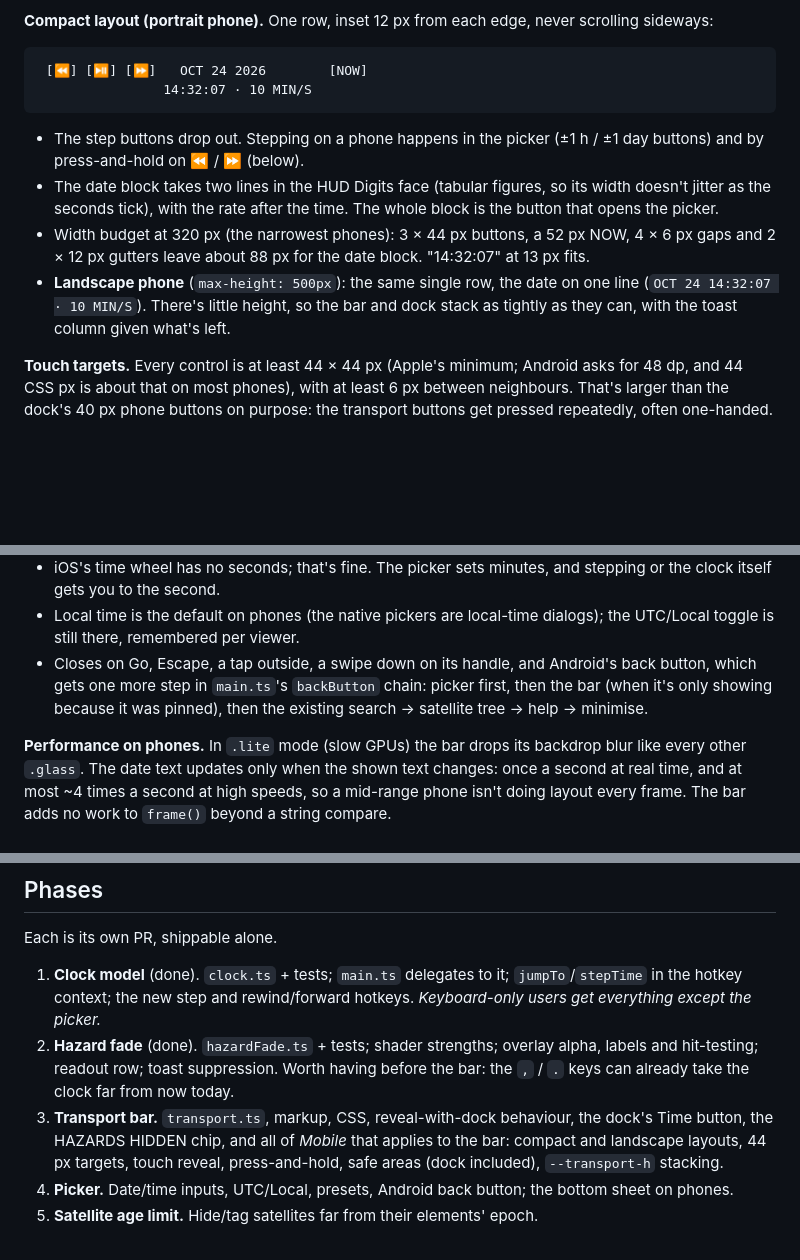
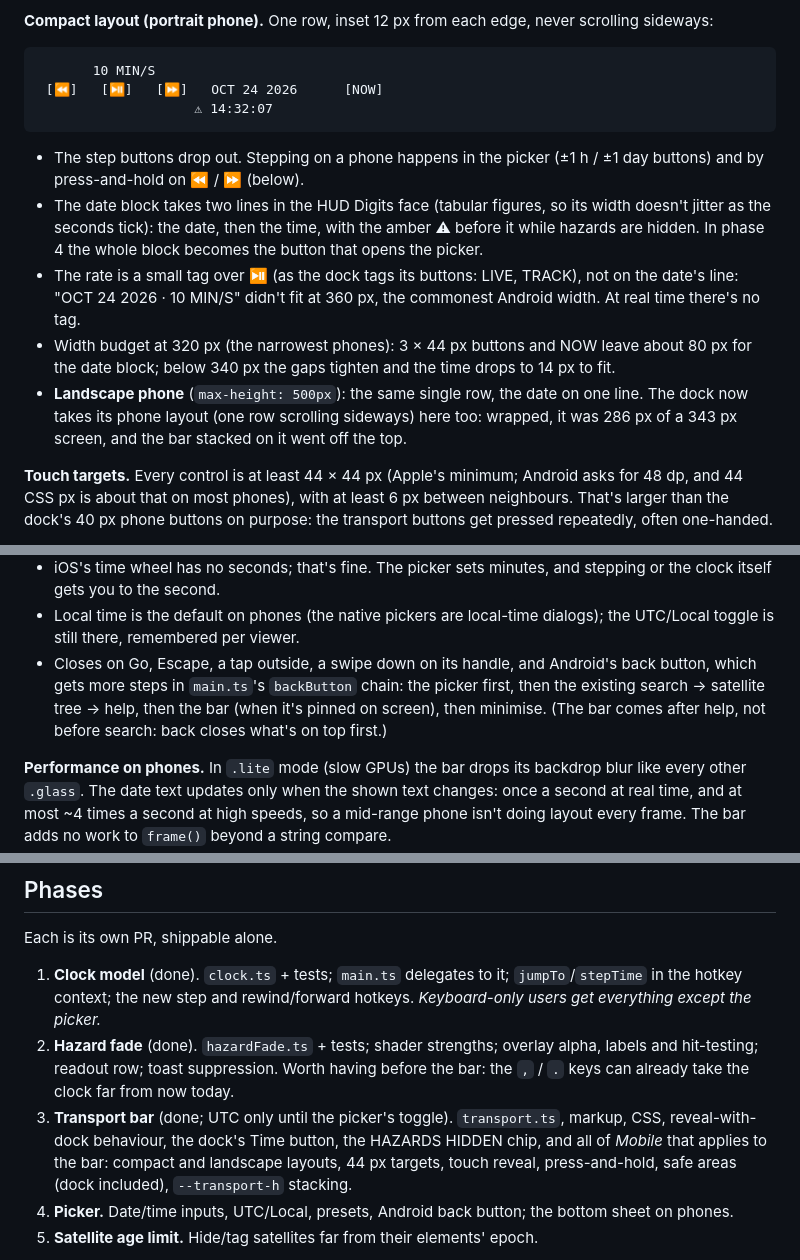
Before and after one commit to rdmiller/xearth-web, a Markdown page: docs/plans/hud-transport-controls.md, 3 parts joined by grey strips. Rendered like a GitHub page; blank space fills up the shorter version.

Commit message:
docs(plans): phase 3 done; the phone layout as built
Co-Authored-By: Claude Opus 5.5 <noreply@anthropic.com>
Claude-Session: https://claude.ai/code/session_01MJqPG2HD32P5gb8xxfHATY

````diff
--- a/docs/plans/hud-transport-controls.md
+++ b/docs/plans/hud-transport-controls.md
@@ -107,20 +107,25 @@ small.
 sideways:
 
 ```
- [⏪] [⏯] [⏩]   OCT 24 2026        [NOW]
-                14:32:07 · 10 MIN/S
+       10 MIN/S
+ [⏪]   [⏯]   [⏩]   OCT 24 2026      [NOW]
+                    ⚠ 14:32:07
 ```
 
 - The step buttons drop out. Stepping on a phone happens in the picker (±1 h / ±1 day
   buttons) and by press-and-hold on ⏪ / ⏩ (below).
 - The date block takes two lines in the HUD Digits face (tabular figures, so its width
-  doesn't jitter as the seconds tick), with the rate after the time. The whole block is the
-  button that opens the picker.
-- Width budget at 320 px (the narrowest phones): 3 × 44 px buttons, a 52 px NOW, 4 × 6 px
-  gaps and 2 × 12 px gutters leave about 88 px for the date block. "14:32:07" at 13 px fits.
-- **Landscape phone** (`max-height: 500px`): the same single row, the date on one line
-  (`OCT 24 14:32:07 · 10 MIN/S`). There's little height, so the bar and dock stack as
-  tightly as they can, with the toast column given what's left.
+  doesn't jitter as the seconds tick): the date, then the time, with the amber ⚠ before it
+  while hazards are hidden. In phase 4 the whole block becomes the button that opens the
+  picker.
+- The rate is a small tag over ⏯ (as the dock tags its buttons: LIVE, TRACK), not on the
+  date's line: "OCT 24 2026 · 10 MIN/S" didn't fit at 360 px, the commonest Android width.
+  At real time there's no tag.
+- Width budget at 320 px (the narrowest phones): 3 × 44 px buttons and NOW leave about 80 px
+  for the date block; below 340 px the gaps tighten and the time drops to 14 px to fit.
+- **Landscape phone** (`max-height: 500px`): the same single row, the date on one line. The
+  dock now takes its phone layout (one row scrolling sideways) here too: wrapped, it was
+  286 px of a 343 px screen, and the bar stacked on it went off the top.
 
 **Touch targets.** Every control is at least 44 × 44 px (Apple's minimum; Android asks for
 48 dp, and 44 CSS px is about that on most phones), with at least 6 px between neighbours.
@@ -182,9 +187,9 @@ bar instead of a popover:
 - Local time is the default on phones (the native pickers are local-time dialogs); the
   UTC/Local toggle is still there, remembered per viewer.
 - Closes on Go, Escape, a tap outside, a swipe down on its handle, and Android's back
-  button, which gets one more step in `main.ts`'s `backButton` chain: picker first, then the
-  bar (when it's only showing because it was pinned), then the existing search → satellite
-  tree → help → minimise.
+  button, which gets more steps in `main.ts`'s `backButton` chain: the picker first, then the
+  existing search → satellite tree → help, then the bar (when it's pinned on screen), then
+  minimise. (The bar comes after help, not before search: back closes what's on top first.)
 
 **Performance on phones.** In `.lite` mode (slow GPUs) the bar drops its backdrop blur like
 every other `.glass`. The date text updates only when the shown text changes: once a second
@@ -368,7 +373,7 @@ Each is its own PR, shippable alone.
 2. **Hazard fade** (done). `hazardFade.ts` + tests; shader strengths; overlay alpha, labels and
    hit-testing; readout row; toast suppression. Worth having before the bar: the `,` / `.`
    keys can already take the clock far from now today.
-3. **Transport bar.** `transport.ts`, markup, CSS, reveal-with-dock behaviour, the dock's
+3. **Transport bar** (done; UTC only until the picker's toggle). `transport.ts`, markup, CSS, reveal-with-dock behaviour, the dock's
    Time button, the HAZARDS HIDDEN chip, and all of *Mobile* that applies to the bar:
    compact and landscape layouts, 44 px targets, touch reveal, press-and-hold, safe areas
    (dock included), `--transport-h` stacking.
````
